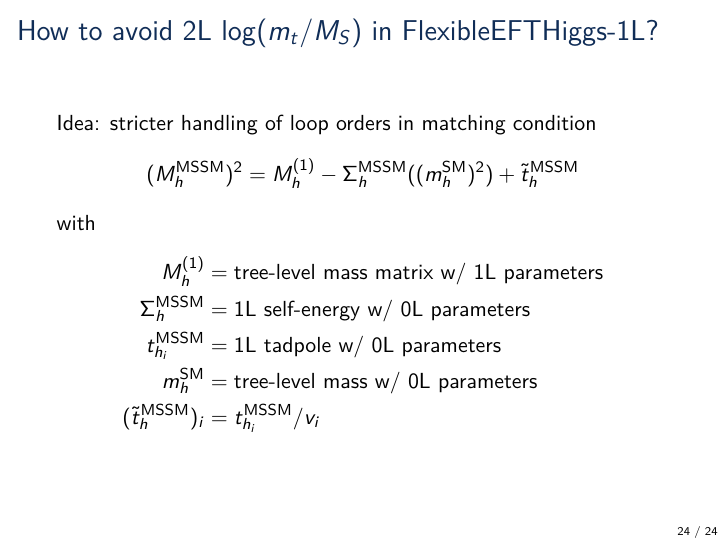
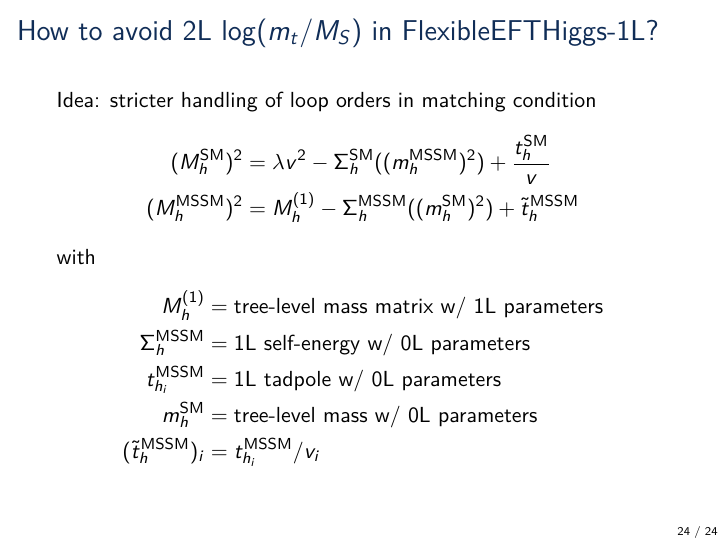
Before and after one commit to Expander/talk-olang-2018, LaTeX slides (talk.tex): page 29 of 46. Compiled offline with pdfLaTeX.

Commit message:
add SM formula

```diff
--- a/talk.tex
+++ b/talk.tex
@@ -476,7 +476,7 @@
 \begin{frame}[noframenumbering]{How to avoid 2L $\log(m_t/M_S)$ in FlexibleEFTHiggs-1L?}
   Idea: stricter handling of loop orders in matching condition
   \begin{align*}
-    % (M_h^\SM)^2 &= \lambda v^2 - \Sigma^{\SM}_h((m_h^\MSSM)^2) + \frac{t_h^\SM}{v}\\
+    (M_h^\SM)^2 &= \lambda v^2 - \Sigma^{\SM}_h((m_h^\MSSM)^2) + \frac{t_h^\SM}{v}\\
     (M_h^\MSSM)^2 &= M_{h}^{(1)} - \Sigma^{\MSSM}_h((m_h^\SM)^2) + \tilde{t}_h^\MSSM
   \end{align*}
   with
```
